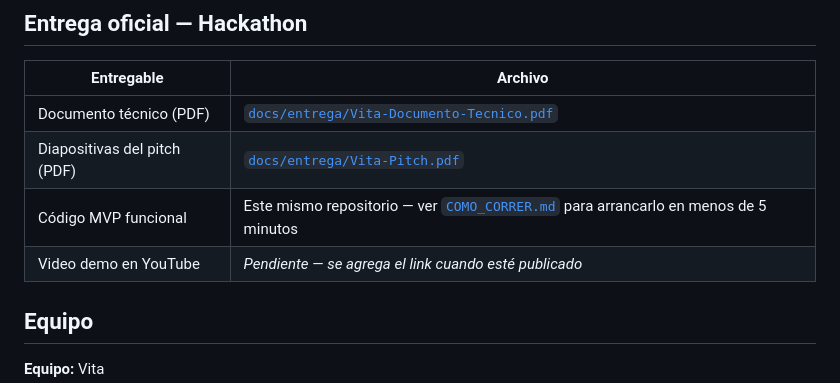
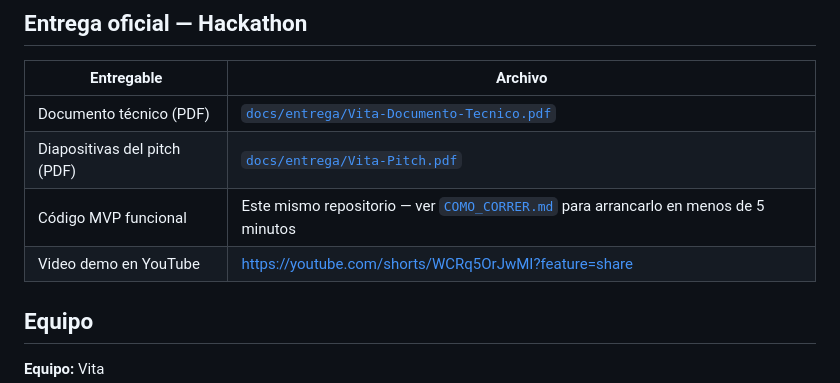
Before and after one commit to santiagoarteaga0704/Vita, a Markdown page: README.md, the part around the change. GitHub-like rendering.

Commit message:
Update YouTube demo link in README

```diff
--- a/README.md
+++ b/README.md
@@ -12,7 +12,7 @@
 | Documento técnico (PDF) | [`docs/entrega/Vita-Documento-Tecnico.pdf`](docs/entrega/Vita-Documento-Tecnico.pdf) |
 | Diapositivas del pitch (PDF) | [`docs/entrega/Vita-Pitch.pdf`](docs/entrega/Vita-Pitch.pdf) |
 | Código MVP funcional | Este mismo repositorio — ver [`COMO_CORRER.md`](COMO_CORRER.md) para arrancarlo en menos de 5 minutos |
-| Video demo en YouTube | _Pendiente — se agrega el link cuando esté publicado_ |
+| Video demo en YouTube | https://youtube.com/shorts/WCRq5OrJwMI?feature=share |
 
 ## Equipo
 
```
